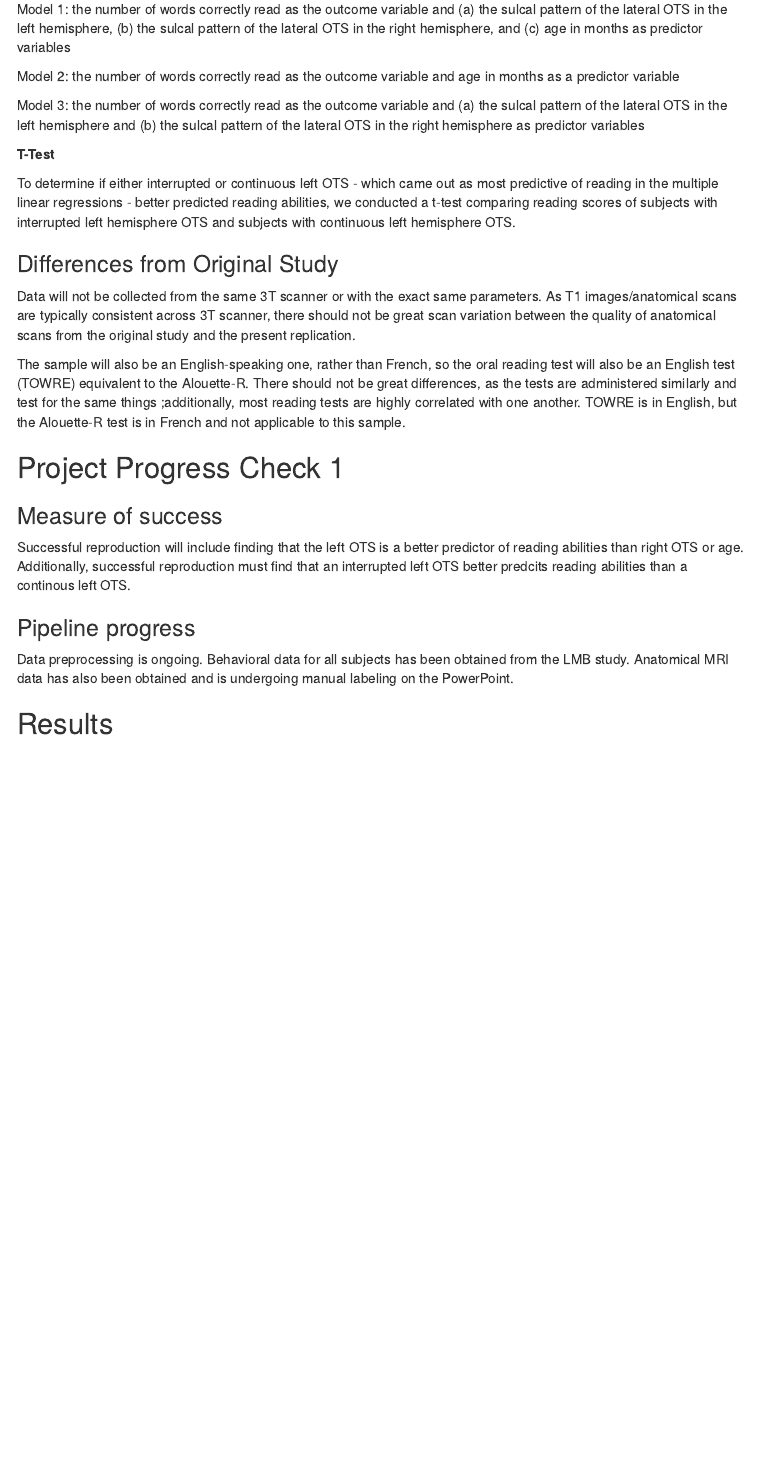
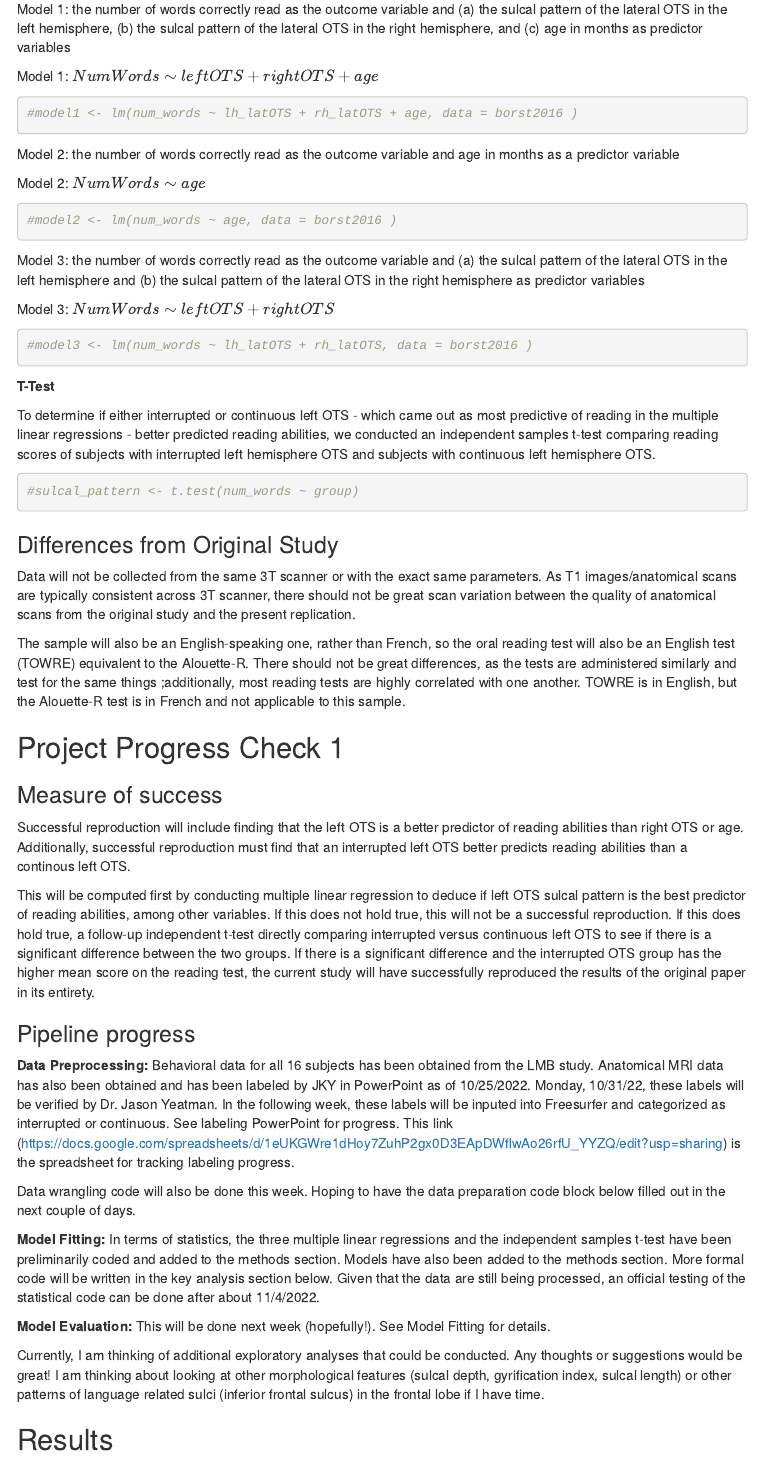
Before and after one commit to psych251/borst2016, an R Markdown document (writeup/reproducibility_report.Rmd): the page in a window 1100 px wide, from 2350 px down. The pictures show the output file writeup/reproducibility_report.html that the author committed with the source, opened offline; menus at the side of the page are left out.

Commit message:
updated methods to include models. filled out progreess check 1

````diff
--- a/writeup/reproducibility_report.Rmd
+++ b/writeup/reproducibility_report.Rmd
@@ -79,13 +79,36 @@ To determine if there was a relationship between sulcal anatomy and reading abil
 
 Model 1: the number of words correctly read as the outcome variable and (a) the sulcal pattern of the lateral OTS in the left hemisphere, (b) the sulcal pattern of the lateral OTS in the right hemisphere, and (c) age in months as predictor variables
 
+  Model 1: $NumWords \sim leftOTS + rightOTS + age$
+
+```{r}
+#model1 <- lm(num_words ~ lh_latOTS + rh_latOTS + age, data = borst2016 )
+```
+
+
 Model 2: the number of words correctly read as the outcome variable and age in months as a predictor variable
+
+  Model 2: $NumWords \sim age$
+```{r}
+#model2 <- lm(num_words ~ age, data = borst2016 )
+```
 
 Model 3: the number of words correctly read as the outcome variable and (a) the sulcal pattern of the lateral OTS in the left hemisphere and (b) the sulcal pattern of the lateral OTS in the right hemisphere as predictor variables
 
+  Model 3: $NumWords \sim leftOTS + rightOTS$
+```{r}
+#model3 <- lm(num_words ~ lh_latOTS + rh_latOTS, data = borst2016 )
+```
+
+
 **T-Test**
 
-To determine if either interrupted or continuous left OTS - which came out as most predictive of reading in the multiple linear regressions - better predicted reading abilities, we conducted a t-test comparing reading scores of subjects with interrupted left hemisphere OTS and subjects with continuous left hemisphere OTS.
+To determine if either interrupted or continuous left OTS - which came out as most predictive of reading in the multiple linear regressions - better predicted reading abilities, we conducted an independent samples t-test comparing reading scores of subjects with interrupted left hemisphere OTS and subjects with continuous left hemisphere OTS.
+```{r}
+#sulcal_pattern <- t.test(num_words ~ group)
+```
+
+
 
 ### Differences from Original Study
 
@@ -98,12 +121,22 @@ The sample will also be an English-speaking one, rather than French, so the oral
 
 ### Measure of success
 
-Successful reproduction will include finding that the left OTS is a better predictor of reading abilities than right OTS or age. Additionally, successful reproduction must find that an interrupted left OTS better predcits reading abilities than a continous left OTS.
+Successful reproduction will include finding that the left OTS is a better predictor of reading abilities than right OTS or age. Additionally, successful reproduction must find that an interrupted left OTS better predicts reading abilities than a continous left OTS.
+
+This will be computed first by conducting multiple linear regression to deduce if left OTS sulcal pattern is the best predictor of reading abilities, among other variables. If this does not hold true, this will not be a successful reproduction. If this does hold true, a follow-up independent t-test directly comparing interrupted versus continuous left OTS to see if there is a significant difference between the two groups. If there is a significant difference and the interrupted OTS group has the higher mean score on the reading test, the current study will have successfully reproduced the results of the original paper in its entirety.
 
 
 ### Pipeline progress
 
-Data preprocessing is ongoing. Behavioral data for all subjects has been obtained from the LMB study. Anatomical MRI data has also been obtained and is undergoing manual labeling on the PowerPoint.
+**Data Preprocessing:** Behavioral data for all 16 subjects has been obtained from the LMB study. Anatomical MRI data has also been obtained and has been labeled by JKY in PowerPoint as of 10/25/2022. Monday, 10/31/22, these labels will be verified by Dr. Jason Yeatman. In the following week, these labels will be inputed into Freesurfer and categorized as interrupted or continuous. See labeling PowerPoint for progress. This link (https://docs.google.com/spreadsheets/d/1eUKGWre1dHoy7ZuhP2gx0D3EApDWflwAo26rfU_YYZQ/edit?usp=sharing) is the spreadsheet for tracking labeling progress.
+
+Data wrangling code will also be done this week. Hoping to have the data preparation code block below filled out in the next couple of days.
+
+**Model Fitting:** In terms of statistics, the three multiple linear regressions and the independent samples t-test have been preliminarily coded and added to the methods section. Models have also been added to the methods section. More formal code will be written in the key analysis section below. Given that the data are still being processed, an official testing of the statistical code can be done after about 11/4/2022.
+
+**Model Evaluation:** This will be done next week (hopefully!). See Model Fitting for details.
+
+Currently, I am thinking of additional exploratory analyses that could be conducted. Any thoughts or suggestions would be great! I am thinking about looking at other morphological features (sulcal depth, gyrification index, sulcal length) or other patterns of language related sulci (inferior frontal sulcus) in the frontal lobe if I have time.
 
 
 ## Results
````
Also changed, not shown: writeup/reproducibility_report.html, 2 other files.
